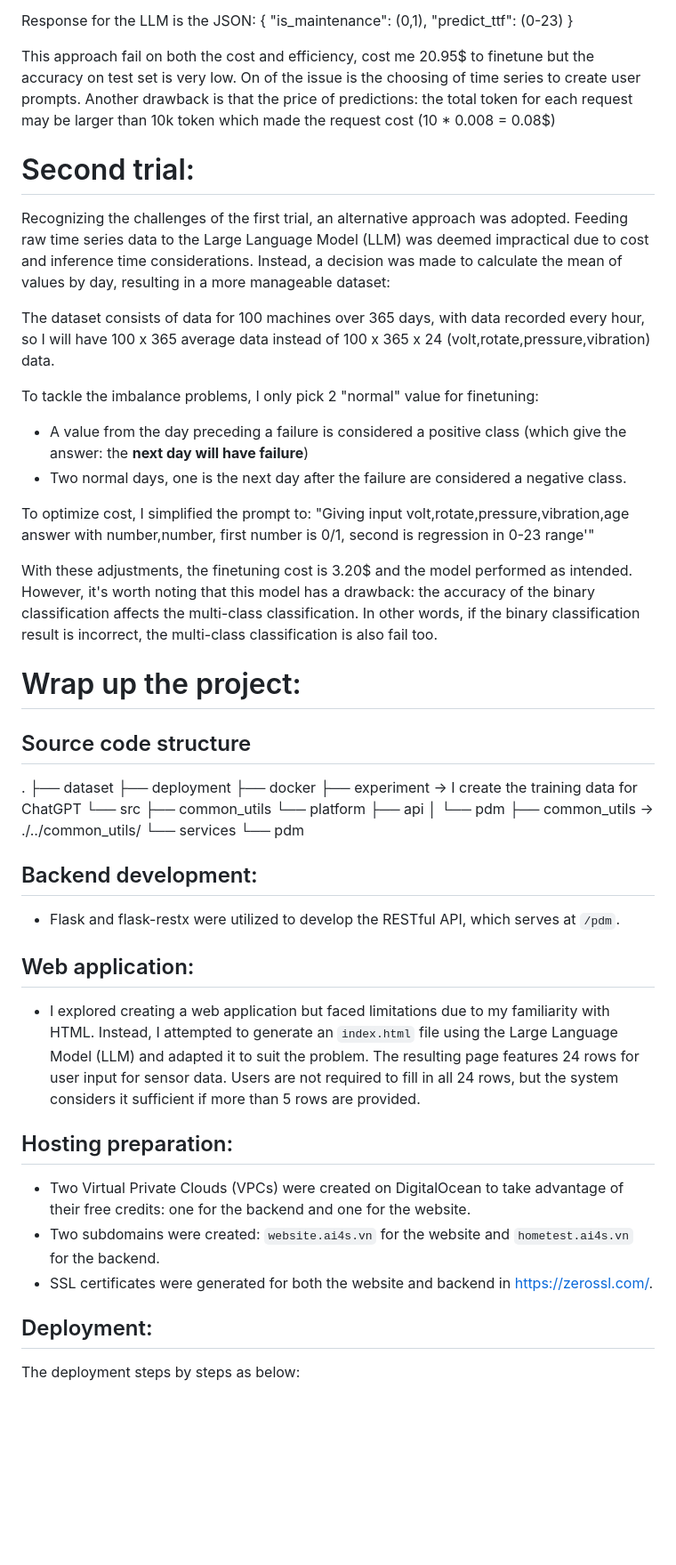
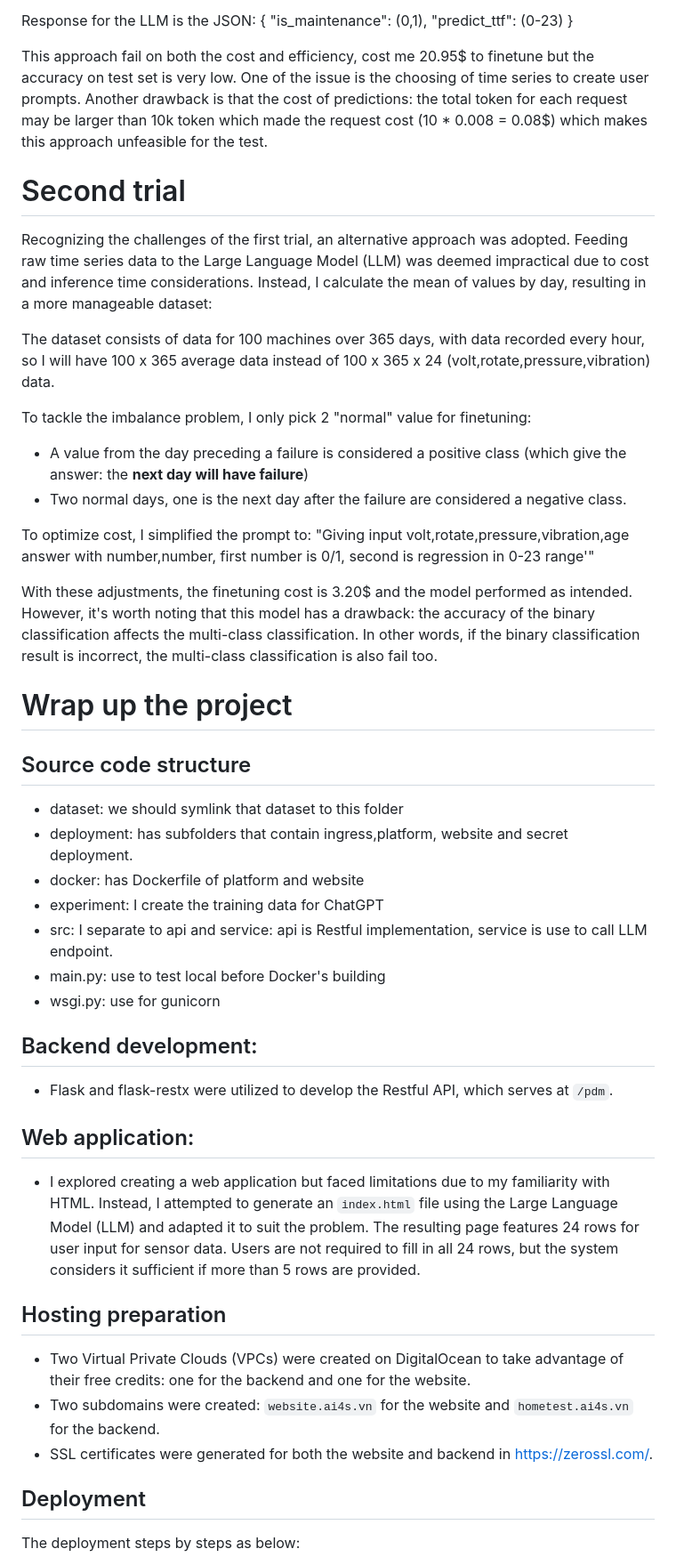
Before and after one commit to truongpl/hometest, a Markdown page: README.md, the part around one of its changes. Shown at 89% size. Drawn GitHub-style; blank space fills up the shorter version.

Commit message:
Remove : in readme

```diff
--- a/README.md
+++ b/README.md
@@ -71,15 +71,15 @@ Response for the LLM is the JSON:
 }
 
 This approach fail on both the cost and efficiency, cost me 20.95$ to finetune but the accuracy on test set is very low.
-On of the issue is the choosing of time series to create user prompts.
-Another drawback is that the price of predictions: the total token for each request may be larger than 10k token which made the request cost (10 * 0.008 = 0.08$)
+One of the issue is the choosing of time series to create user prompts.
+Another drawback is that the cost of predictions: the total token for each request may be larger than 10k token which made the request cost (10 * 0.008 = 0.08$) which makes this approach unfeasible for the test.
 
-# Second trial:
-Recognizing the challenges of the first trial, an alternative approach was adopted. Feeding raw time series data to the Large Language Model (LLM) was deemed impractical due to cost and inference time considerations. Instead, a decision was made to calculate the mean of values by day, resulting in a more manageable dataset:
+# Second trial
+Recognizing the challenges of the first trial, an alternative approach was adopted. Feeding raw time series data to the Large Language Model (LLM) was deemed impractical due to cost and inference time considerations. Instead, I calculate the mean of values by day, resulting in a more manageable dataset:
 
 The dataset consists of data for 100 machines over 365 days, with data recorded every hour, so I will have 100 x 365 average data instead of 100 x 365 x 24 (volt,rotate,pressure,vibration) data.
 
-To tackle the imbalance problems, I only pick 2 "normal" value for finetuning:
+To tackle the imbalance problem, I only pick 2 "normal" value for finetuning:
 
 - A value from the day preceding a failure is considered a positive class (which give the answer: the **next day will have failure**)
 - Two normal days, one is the next day after the failure are considered a negative class.
@@ -89,35 +89,30 @@ To optimize cost, I simplified the prompt to:
 
 With these adjustments, the finetuning cost is 3.20$ and the model performed as intended. However, it's worth noting that this model has a drawback: the accuracy of the binary classification affects the multi-class classification. In other words, if the binary classification result is incorrect, the multi-class classification is also fail too.
 
-# Wrap up the project:
+# Wrap up the project
 ## Source code structure
-.
-├── dataset
-├── deployment
-├── docker
-├── experiment -> I create the training data for ChatGPT
-└── src
-    ├── common_utils
-    └── platform
-        ├── api
-        │   └── pdm
-        ├── common_utils -> ./../common_utils/
-        └── services
-            └── pdm
+
+- dataset: we should symlink that dataset to this folder
+- deployment: has subfolders that contain ingress,platform, website and secret deployment.
+- docker: has Dockerfile of platform and website
+- experiment: I create the training data for ChatGPT
+- src: I separate to api and service: api is Restful implementation, service is use to call LLM endpoint.
+- main.py: use to test local before Docker's building
+- wsgi.py: use for gunicorn
 
 ## Backend development:
-- Flask and flask-restx were utilized to develop the RESTful API, which serves at `/pdm`.
+- Flask and flask-restx were utilized to develop the Restful API, which serves at `/pdm`.
 
 ## Web application:
 - I explored creating a web application but faced limitations due to my familiarity with HTML. Instead, I attempted to generate an `index.html` file using the Large Language Model (LLM) and adapted it to suit the problem. The resulting page features 24 rows for user input for sensor data. Users are not required to fill in all 24 rows, but the system considers it sufficient if more than 5 rows are provided.
 
 
-## Hosting preparation:
+## Hosting preparation
 -  Two Virtual Private Clouds (VPCs) were created on DigitalOcean to take advantage of their free credits: one for the backend and one for the website.
 -   Two subdomains were created: `website.ai4s.vn` for the website and `hometest.ai4s.vn` for the backend.
 -   SSL certificates were generated for both the website and backend in https://zerossl.com/.
 
-## Deployment:
+## Deployment
 The deployment steps by steps as below:
 -   I create the cluster by Microk8s
 -   Docker images were created for both the backend and frontend, with details specified in `docker/Dockerfile.platform` and `docker/Dockerfile.website`.
```
Also changed, not shown: other parts of README.md (+4 -4 lines).
